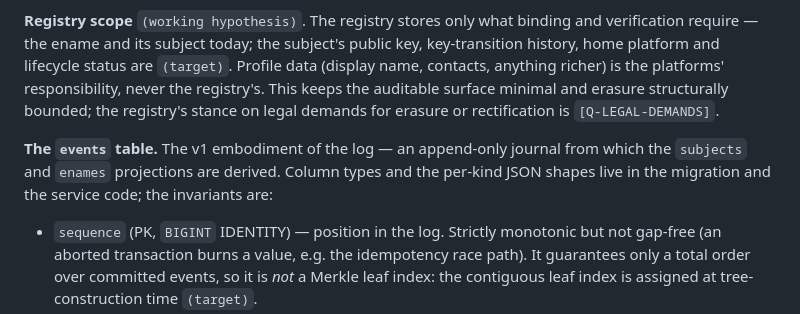
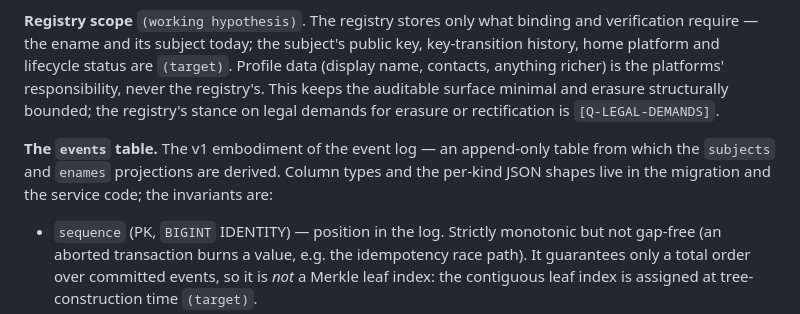
Before and after one commit to enameorg/ename-registry, a Markdown page: docs/ename-internals.md, the part around the change. GitHub-like rendering.

```diff
--- a/docs/ename-internals.md
+++ b/docs/ename-internals.md
@@ -24,7 +24,7 @@ Code organization favors **global symmetry across the codebase** over per-module
 
 **Registry scope** `(working hypothesis)`. The registry stores only what binding and verification require — the ename and its subject today; the subject's public key, key-transition history, home platform and lifecycle status are `(target)`. Profile data (display name, contacts, anything richer) is the platforms' responsibility, never the registry's. This keeps the auditable surface minimal and erasure structurally bounded; the registry's stance on legal demands for erasure or rectification is `[Q-LEGAL-DEMANDS]`.
 
-**The `events` table.** The v1 embodiment of the log — an append-only journal from which the `subjects` and `enames` projections are derived. Column types and the per-kind JSON shapes live in the migration and the service code; the invariants are:
+**The `events` table.** The v1 embodiment of the event log — an append-only table from which the `subjects` and `enames` projections are derived. Column types and the per-kind JSON shapes live in the migration and the service code; the invariants are:
 
 - `sequence` (PK, `BIGINT` IDENTITY) — position in the log. Strictly monotonic but not gap-free (an aborted transaction burns a value, e.g. the idempotency race path). It guarantees only a total order over committed events, so it is _not_ a Merkle leaf index: the contiguous leaf index is assigned at tree-construction time `(target)`.
 - `idempotency_key` (UUIDv7, UNIQUE) — client-provided, transport metadata. Distinct from the server-generated `requestId` (observability, never persisted).
```
Also changed, not shown: GLOSSARY.md (+55 -1 lines), docs/ename-synthesis.md (+1 -1 lines).
